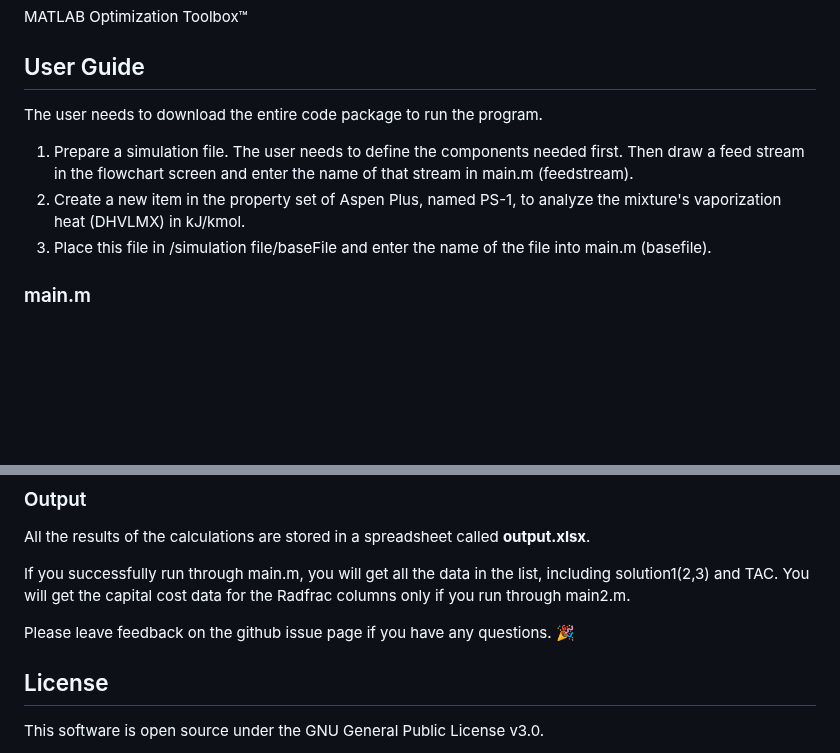
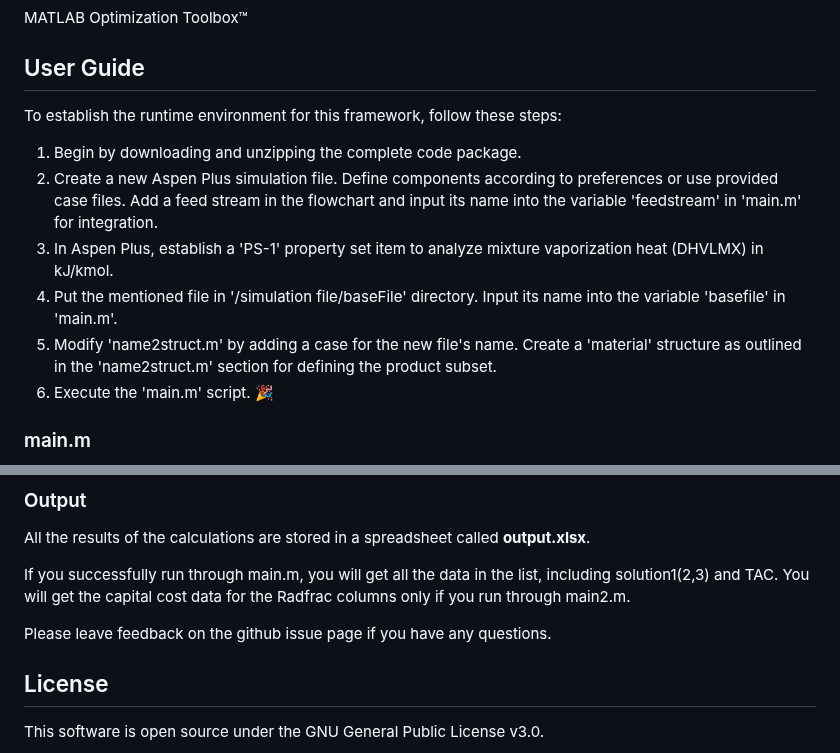
Before and after one commit to abcdvvvv/Automatic-distillation-sequence-synthesis-framework, a Markdown page: README.md, 2 parts joined by grey strips. Drawn GitHub-style; blank space fills up the shorter version.

```diff
--- a/README.md
+++ b/README.md
@@ -16,11 +16,14 @@ MATLAB Optimization Toolbox™
 
 ## User Guide
 
-The user needs to download the entire code package to run the program.
+To establish the runtime environment for this framework, follow these steps:
 
-1. Prepare a simulation file. The user needs to define the components needed first. Then draw a feed stream in the flowchart screen and enter the name of that stream in main.m (feedstream).
-2. Create a new item in the property set of Aspen Plus, named PS-1, to analyze the mixture's vaporization heat (DHVLMX) in kJ/kmol.
-3. Place this file in /simulation file/baseFile and enter the name of the file into main.m (basefile).
+1. Begin by downloading and unzipping the complete code package.
+2. Create a new Aspen Plus simulation file. Define components according to preferences or use provided case files. Add a feed stream in the flowchart and input its name into the variable 'feedstream' in 'main.m' for integration.
+3. In Aspen Plus, establish a 'PS-1' property set item to analyze mixture vaporization heat (DHVLMX) in kJ/kmol.
+4. Put the mentioned file in '/simulation file/baseFile' directory. Input its name into the variable 'basefile' in 'main.m'.
+5. Modify 'name2struct.m' by adding a case for the new file's name. Create a 'material' structure as outlined in the 'name2struct.m' section for defining the product subset.
+6. Execute the 'main.m' script. :tada:
 
 ### main.m
 
@@ -83,7 +86,7 @@ All the results of the calculations are stored in a spreadsheet called **output.
 
 If you successfully run through main.m, you will get all the data in the list, including solution1(2,3) and TAC. You will get the capital cost data for the Radfrac columns only if you run through main2.m.
 
-Please leave feedback on the github issue page if you have any questions. :tada:
+Please leave feedback on the github issue page if you have any questions.
 
 ## License
 
```
